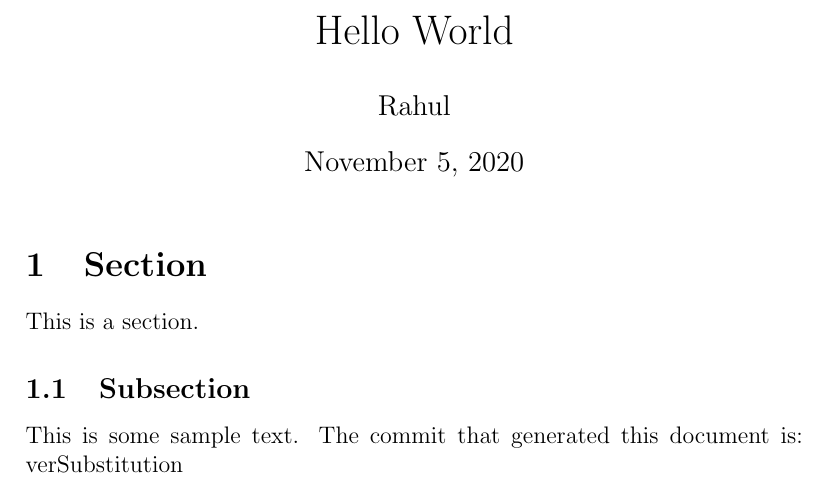
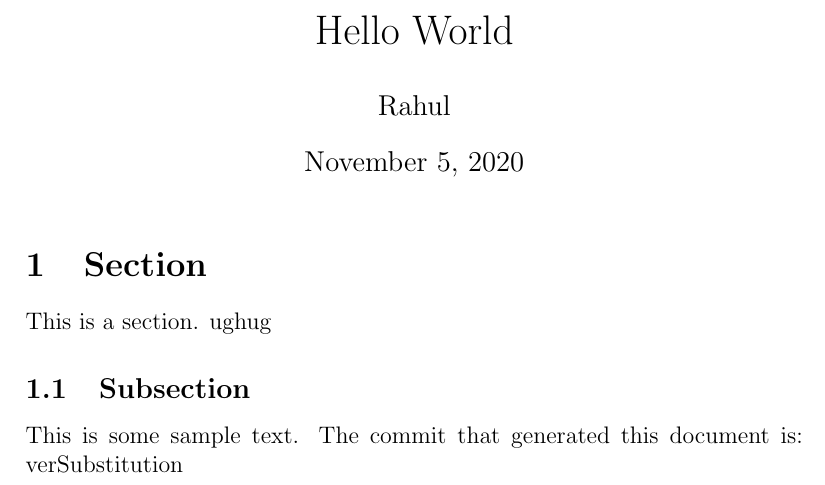
Before and after one commit to youness-elh/test, a LaTeX document (sample.tex): part of the page, cut so that both start at the same text. Compiled offline with pdfLaTeX.

Commit message:
Test tex

```diff
--- a/sample.tex
+++ b/sample.tex
@@ -9,7 +9,7 @@
 
 \section{Section}
 
-This is a section.
+This is a section. ughug
 
 \subsection{Subsection}
 
```
